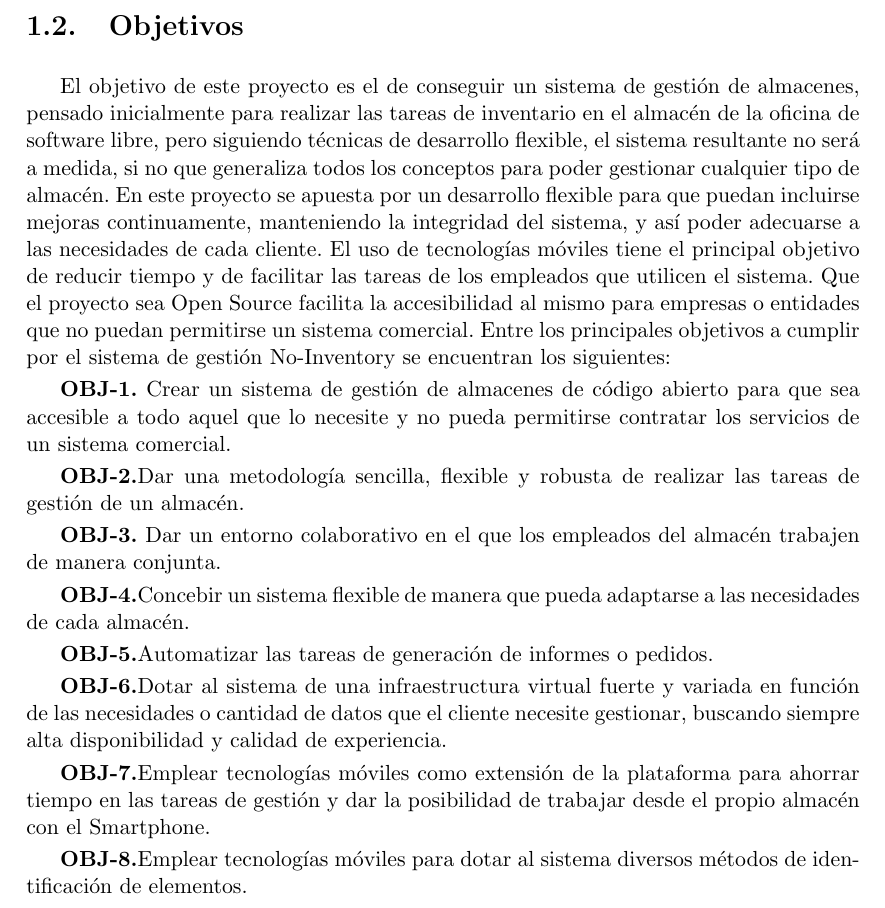
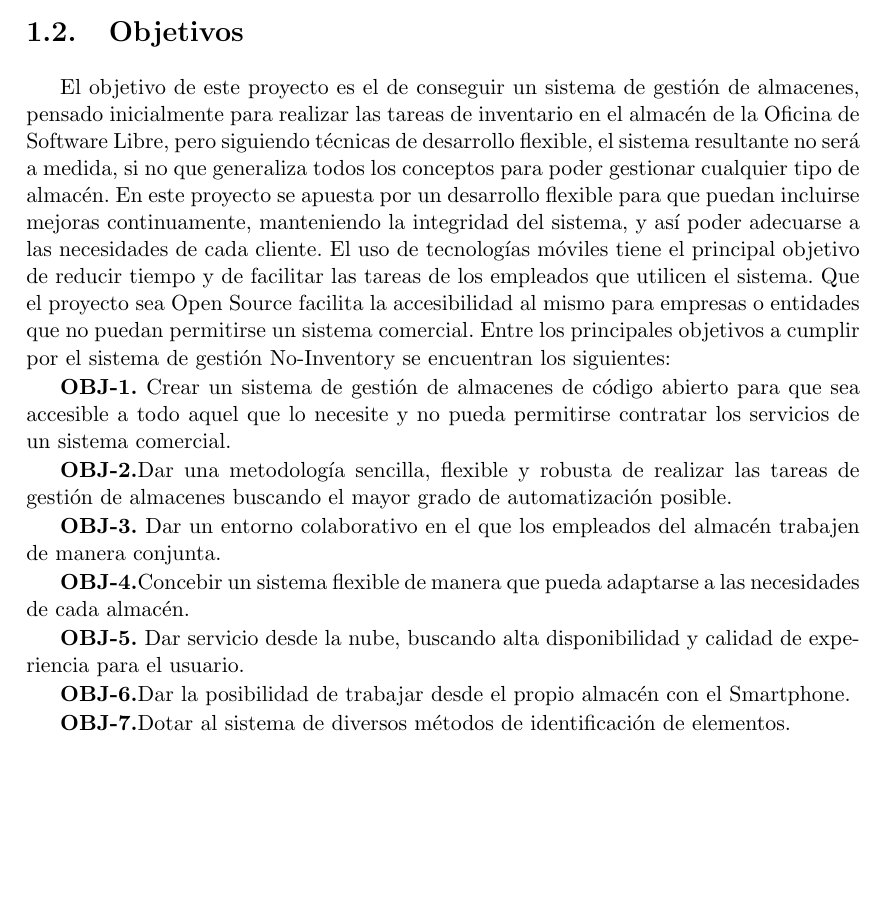
Before and after one commit to hugobarzano/NoInventory, a LaTeX thesis (NoInventoryDOC/proyecto.tex): part of page 24 of 115, cut so that both start at the same text, the shorter picture padded with empty space. Compiled offline with pdfLaTeX.

Commit message:
NoInventoryDOC: Revision de objetivos [issue 41]

```diff
--- a/NoInventoryDOC/proyecto.tex
+++ b/NoInventoryDOC/proyecto.tex
@@ -212,24 +212,22 @@ la eficacia y eficiencia en el manejo de los recursos de la empresa.
 
 \section{Objetivos}
 
-El objetivo de este proyecto es el de conseguir un sistema de gestión de almacenes, pensado inicialmente para realizar las tareas de inventario en el almacén de la oficina de software libre, pero siguiendo técnicas de desarrollo flexible, el sistema resultante no será a medida, si no que generaliza todos los conceptos para poder gestionar cualquier tipo de almacén.  En este proyecto se apuesta por un desarrollo flexible para que puedan incluirse mejoras continuamente, manteniendo la integridad del sistema, y así poder adecuarse a las necesidades de cada cliente. El uso de tecnologías móviles tiene el principal objetivo de reducir tiempo y de facilitar las tareas de los empleados que utilicen el sistema. Que el proyecto sea Open Source facilita la accesibilidad al mismo para empresas o entidades que no puedan permitirse un sistema comercial. Entre los principales objetivos a cumplir por el sistema de gestión No-Inventory se encuentran los siguientes:
+El objetivo de este proyecto es el de conseguir un sistema de gestión de almacenes, pensado inicialmente para realizar las tareas de inventario en el almacén de la Oficina de Software Libre, pero siguiendo técnicas de desarrollo flexible, el sistema resultante no será a medida, si no que generaliza todos los conceptos para poder gestionar cualquier tipo de almacén.  En este proyecto se apuesta por un desarrollo flexible para que puedan incluirse mejoras continuamente, manteniendo la integridad del sistema, y así poder adecuarse a las necesidades de cada cliente. El uso de tecnologías móviles tiene el principal objetivo de reducir tiempo y de facilitar las tareas de los empleados que utilicen el sistema. Que el proyecto sea Open Source facilita la accesibilidad al mismo para empresas o entidades que no puedan permitirse un sistema comercial. Entre los principales objetivos a cumplir por el sistema de gestión No-Inventory se encuentran los siguientes:
 
 
 \textbf{OBJ-1.} Crear un sistema de gestión de almacenes de código abierto para que sea accesible  a todo aquel que lo necesite y no pueda permitirse contratar los servicios de un sistema comercial.
 
-\textbf{OBJ-2.}Dar una metodología sencilla, flexible y robusta de realizar las tareas de gestión de un almacén.
+\textbf{OBJ-2.}Dar una metodología sencilla, flexible y robusta de realizar las tareas de gestión de almacenes buscando el mayor grado de automatización posible.
 
 \textbf{OBJ-3.} Dar un entorno colaborativo en el que los empleados del almacén trabajen de manera conjunta.
 
 \textbf{OBJ-4.}Concebir un sistema flexible de manera que pueda adaptarse a las necesidades de cada almacén.
 
-\textbf{OBJ-5.}Automatizar las tareas de generación de informes o pedidos.
-
-\textbf{OBJ-6.}Dotar al sistema de una infraestructura virtual fuerte y variada en función de las necesidades o cantidad de datos que el cliente necesite gestionar, buscando siempre alta disponibilidad y calidad de experiencia.
-
-\textbf{OBJ-7.}Emplear tecnologías móviles como extensión de la plataforma para ahorrar tiempo en las tareas de gestión  y dar la posibilidad de trabajar desde el propio almacén con el Smartphone.
-
-\textbf{OBJ-8.}Emplear tecnologías móviles para dotar al sistema diversos métodos de identificación de elementos.
+\textbf{OBJ-5.} Dar servicio desde la nube, buscando alta disponibilidad y calidad de experiencia para el usuario.
+
+\textbf{OBJ-6.}Dar la posibilidad de trabajar desde el propio almacén con el Smartphone.
+
+\textbf{OBJ-7.}Dotar al sistema de diversos métodos de identificación de elementos.
 
 \subsection{Alcance de los objetivos}
 
```
Also changed, not shown: NoInventoryDOC/proyecto.tex (2 more changed lines), 5 other files.
